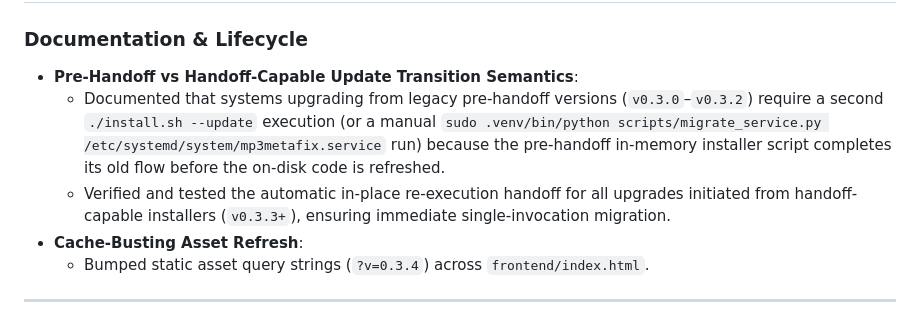
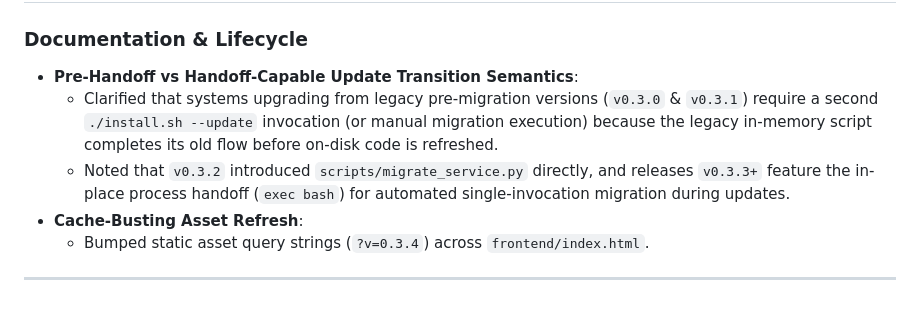
Before and after one commit to darktekmafia/MP3MetaFix, a Markdown page: CHANGELOG.md, the part around the change. GitHub-like rendering.

```diff
--- a/CHANGELOG.md
+++ b/CHANGELOG.md
@@ -9,8 +9,8 @@ and this project adheres to [Semantic Versioning](https://semver.org/spec/v2.0.0
 
 ### Documentation & Lifecycle
 - **Pre-Handoff vs Handoff-Capable Update Transition Semantics**:
-  - Documented that systems upgrading from legacy pre-handoff versions (`v0.3.0`–`v0.3.2`) require a second `./install.sh --update` execution (or a manual `sudo .venv/bin/python scripts/migrate_service.py /etc/systemd/system/mp3metafix.service` run) because the pre-handoff in-memory installer script completes its old flow before the on-disk code is refreshed.
-  - Verified and tested the automatic in-place re-execution handoff for all upgrades initiated from handoff-capable installers (`v0.3.3+`), ensuring immediate single-invocation migration.
+  - Clarified that systems upgrading from legacy pre-migration versions (`v0.3.0` & `v0.3.1`) require a second `./install.sh --update` invocation (or manual migration execution) because the legacy in-memory script completes its old flow before on-disk code is refreshed.
+  - Noted that `v0.3.2` introduced `scripts/migrate_service.py` directly, and releases `v0.3.3+` feature the in-place process handoff (`exec bash`) for automated single-invocation migration during updates.
 - **Cache-Busting Asset Refresh**:
   - Bumped static asset query strings (`?v=0.3.4`) across `frontend/index.html`.
 
```
Also changed, not shown: docs/DEPLOYMENT.md (+4 -4 lines).
